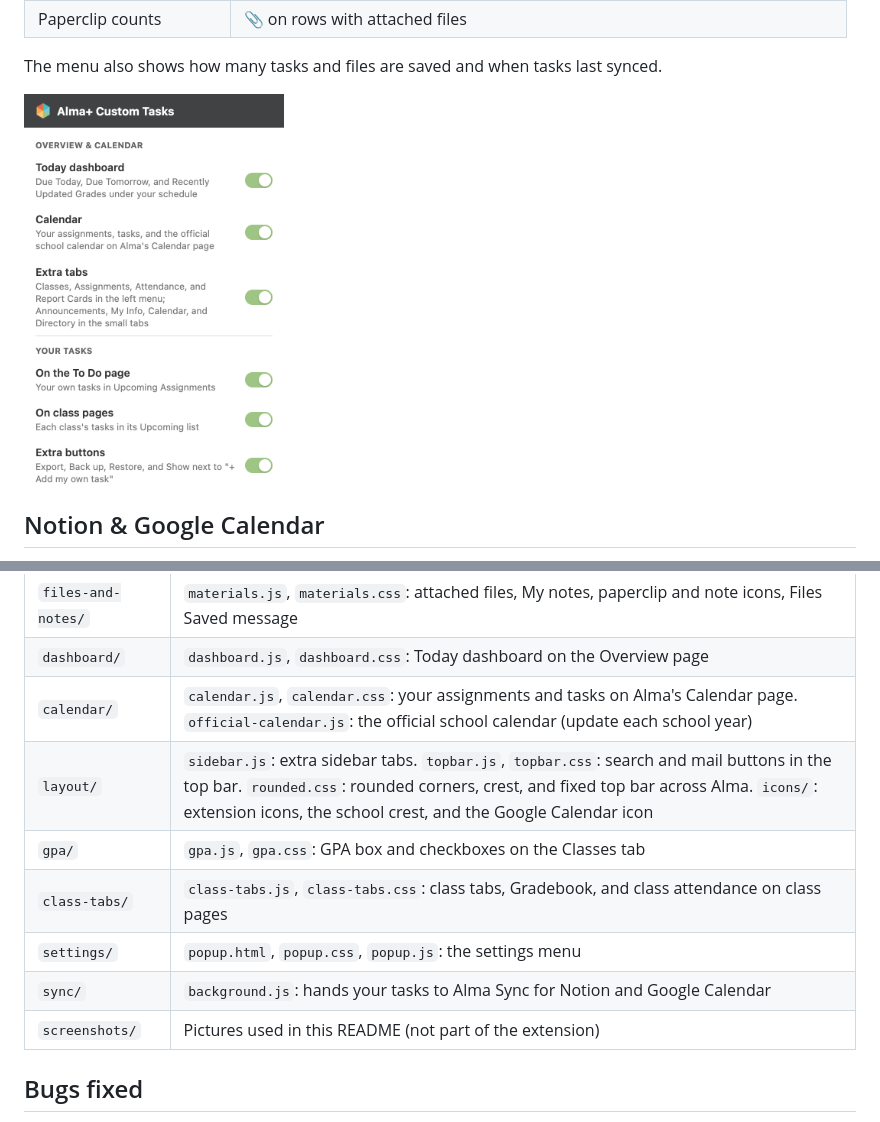
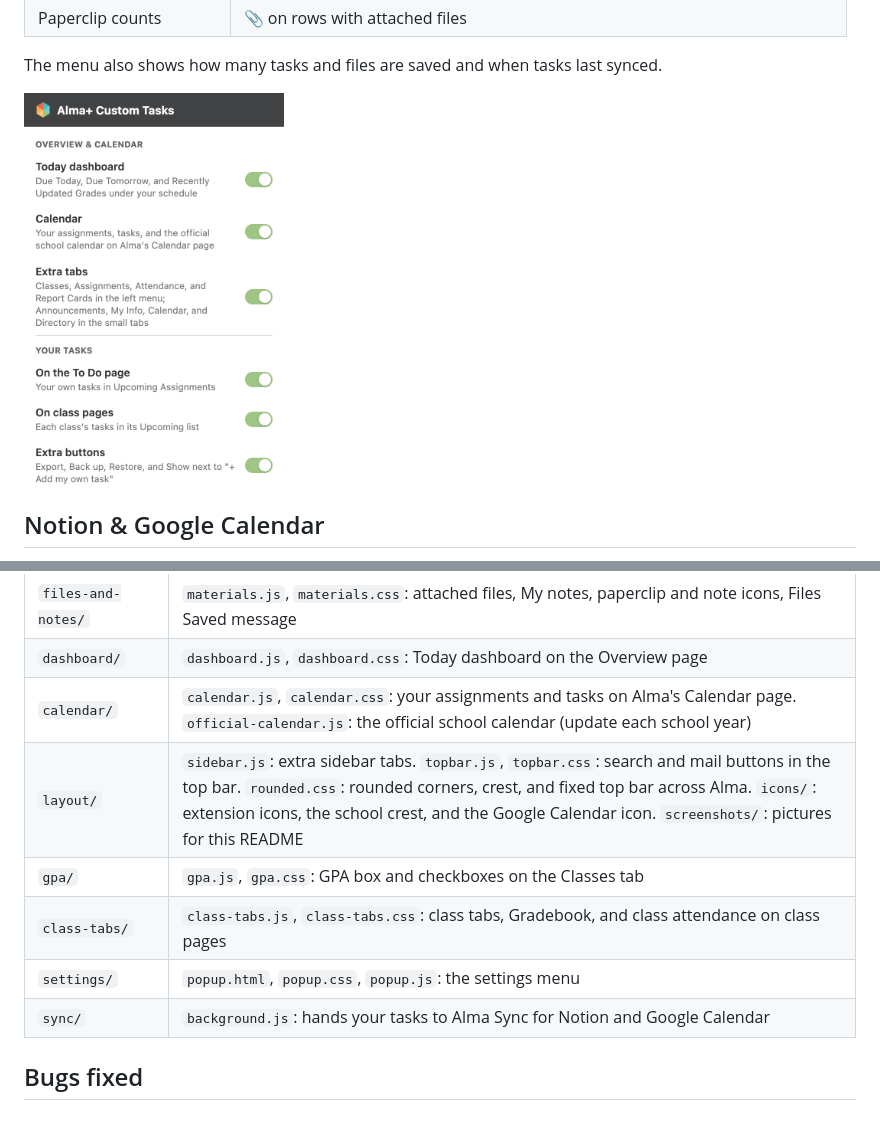
Before and after one commit to ians0316/alma-plus, a Markdown page: README.md, 2 parts joined by grey strips. GitHub-like rendering.

Commit message:
Move README screenshots into the layout folder
Co-Authored-By: Claude Opus 5.5 <noreply@anthropic.com>

```diff
--- a/README.md
+++ b/README.md
@@ -123,7 +123,7 @@ Click the Alma+ icon in Chrome's toolbar to turn each part on or off:
 
 The menu also shows how many tasks and files are saved and when tasks last synced.
 
-<img src="screenshots/settings.png" width="260" alt="Alma+ settings menu">
+<img src="layout/screenshots/settings.png" width="260" alt="Alma+ settings menu">
 
 ## Notion & Google Calendar
 
@@ -155,12 +155,11 @@ Plain JavaScript and CSS, no build step, no outside libraries. Each Alma page ge
 | `files-and-notes/` | `materials.js`, `materials.css`: attached files, My notes, paperclip and note icons, Files Saved message |
 | `dashboard/` | `dashboard.js`, `dashboard.css`: Today dashboard on the Overview page |
 | `calendar/` | `calendar.js`, `calendar.css`: your assignments and tasks on Alma's Calendar page. `official-calendar.js`: the official school calendar (update each school year) |
-| `layout/` | `sidebar.js`: extra sidebar tabs. `topbar.js`, `topbar.css`: search and mail buttons in the top bar. `rounded.css`: rounded corners, crest, and fixed top bar across Alma. `icons/`: extension icons, the school crest, and the Google Calendar icon |
+| `layout/` | `sidebar.js`: extra sidebar tabs. `topbar.js`, `topbar.css`: search and mail buttons in the top bar. `rounded.css`: rounded corners, crest, and fixed top bar across Alma. `icons/`: extension icons, the school crest, and the Google Calendar icon. `screenshots/`: pictures for this README |
 | `gpa/` | `gpa.js`, `gpa.css`: GPA box and checkboxes on the Classes tab |
 | `class-tabs/` | `class-tabs.js`, `class-tabs.css`: class tabs, Gradebook, and class attendance on class pages |
 | `settings/` | `popup.html`, `popup.css`, `popup.js`: the settings menu |
 | `sync/` | `background.js`: hands your tasks to Alma Sync for Notion and Google Calendar |
-| `screenshots/` | Pictures used in this README (not part of the extension) |
 
 ## Bugs fixed
 
```
Also changed, not shown: other parts of README.md (+4 -4 lines), layout/screenshots/attached-files.png (renamed from screenshots/attached-files.png), layout/screenshots/calendar.png (renamed from screenshots/calendar.png), layout/screenshots/dashboard.png (renamed from screenshots/dashboard.png), layout/screenshots/settings.png (renamed from screenshots/settings.png), layout/screenshots/todo.png (renamed from screenshots/todo.png).
